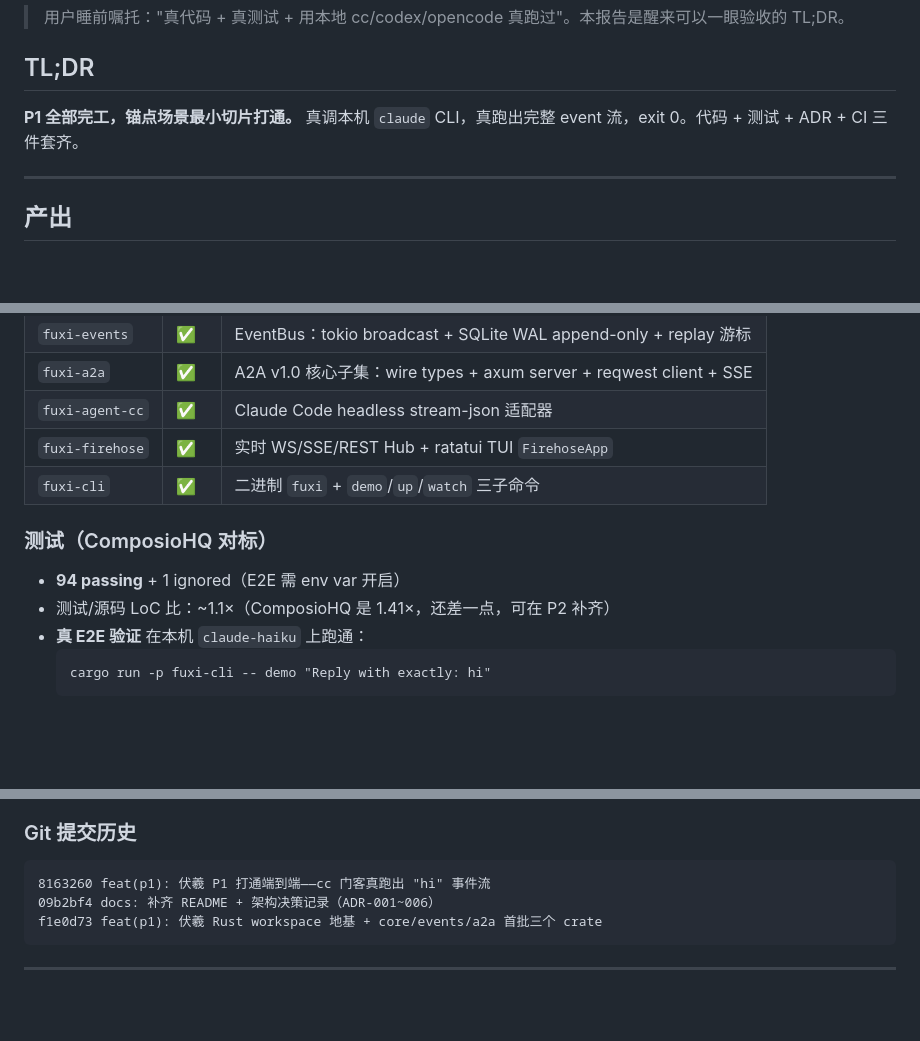
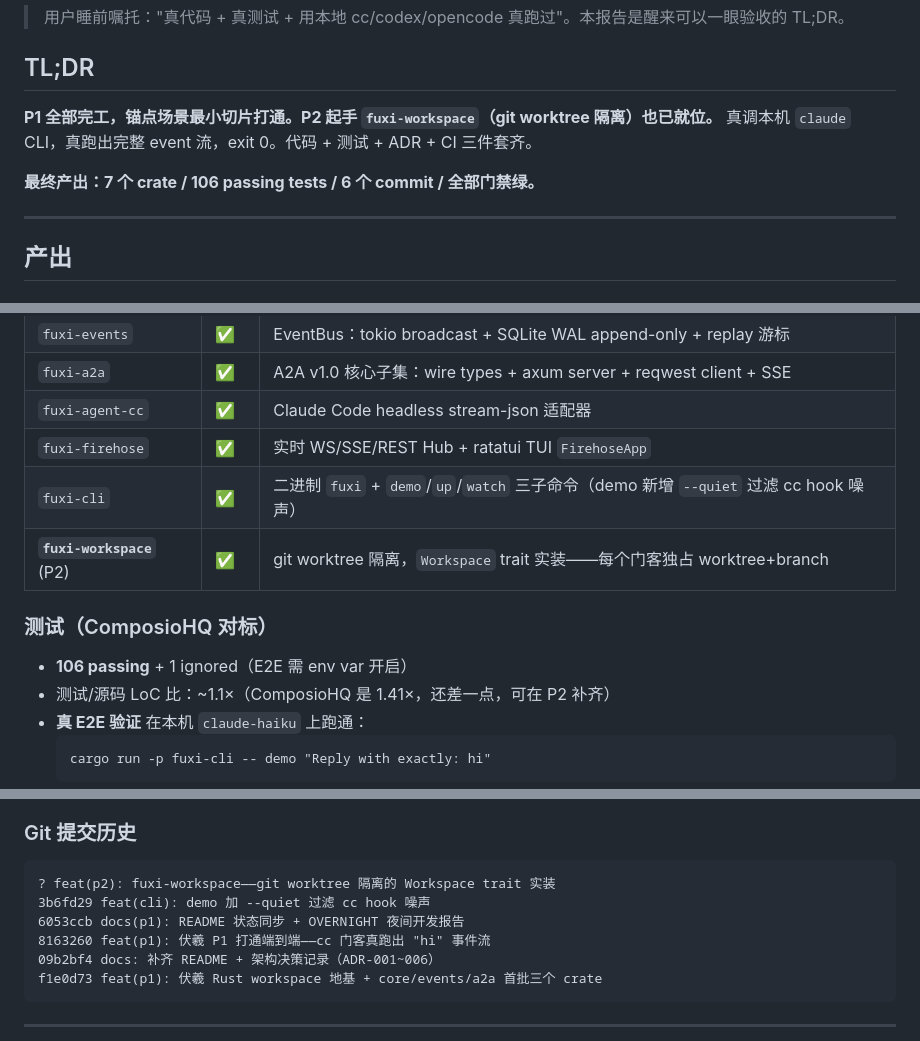
Before and after one commit to Daily-AC/fuxi, a Markdown page: OVERNIGHT-2026-04-19.md, 3 parts joined by grey strips. GitHub-like rendering; blank space fills up the shorter version.

Commit message:
docs(overnight): 同步到 fuxi-workspace 完成 + 106 tests

````diff
--- a/OVERNIGHT-2026-04-19.md
+++ b/OVERNIGHT-2026-04-19.md
@@ -4,7 +4,9 @@
 
 ## TL;DR
 
-**P1 全部完工，锚点场景最小切片打通。** 真调本机 `claude` CLI，真跑出完整 event 流，exit 0。代码 + 测试 + ADR + CI 三件套齐。
+**P1 全部完工，锚点场景最小切片打通。P2 起手 `fuxi-workspace`（git worktree 隔离）也已就位。** 真调本机 `claude` CLI，真跑出完整 event 流，exit 0。代码 + 测试 + ADR + CI 三件套齐。
+
+**最终产出：7 个 crate / 106 passing tests / 6 个 commit / 全部门禁绿。**
 
 ---
 
@@ -19,11 +21,12 @@
 | `fuxi-a2a` | ✅ | A2A v1.0 核心子集：wire types + axum server + reqwest client + SSE |
 | `fuxi-agent-cc` | ✅ | Claude Code headless stream-json 适配器 |
 | `fuxi-firehose` | ✅ | 实时 WS/SSE/REST Hub + ratatui TUI `FirehoseApp` |
-| `fuxi-cli` | ✅ | 二进制 `fuxi` + `demo`/`up`/`watch` 三子命令 |
+| `fuxi-cli` | ✅ | 二进制 `fuxi` + `demo`/`up`/`watch` 三子命令（demo 新增 `--quiet` 过滤 cc hook 噪声） |
+| **`fuxi-workspace`** (P2) | ✅ | git worktree 隔离，`Workspace` trait 实装——每个门客独占 worktree+branch |
 
 ### 测试（ComposioHQ 对标）
 
-- **94 passing** + 1 ignored（E2E 需 env var 开启）
+- **106 passing** + 1 ignored（E2E 需 env var 开启）
 - 测试/源码 LoC 比：~1.1×（ComposioHQ 是 1.41×，还差一点，可在 P2 补齐）
 - **真 E2E 验证** 在本机 `claude-haiku` 上跑通：
   ```
@@ -57,6 +60,9 @@
 ### Git 提交历史
 
 ```
+? feat(p2): fuxi-workspace——git worktree 隔离的 Workspace trait 实装
+3b6fd29 feat(cli): demo 加 --quiet 过滤 cc hook 噪声
+6053ccb docs(p1): README 状态同步 + OVERNIGHT 夜间开发报告
 8163260 feat(p1): 伏羲 P1 打通端到端——cc 门客真跑出 "hi" 事件流
 09b2bf4 docs: 补齐 README + 架构决策记录（ADR-001~006）
 f1e0d73 feat(p1): 伏羲 Rust workspace 地基 + core/events/a2a 首批三个 crate
````
Also changed, not shown: other parts of OVERNIGHT-2026-04-19.md (+1 -1 lines).
